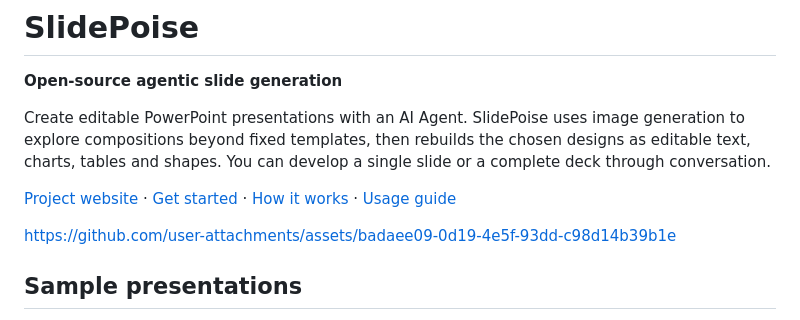
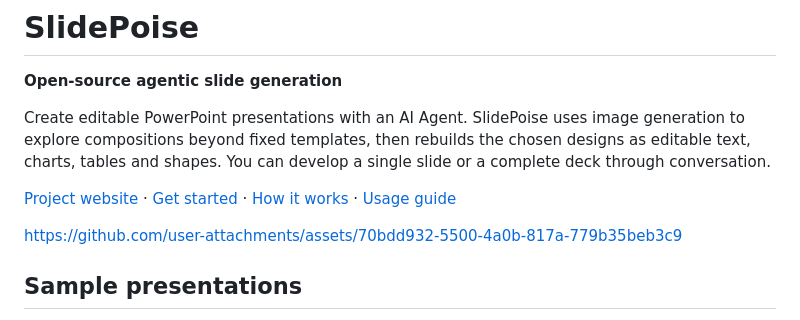
Before and after one commit to henryhyw/slidepoise, a Markdown page: README.md, the part around the change. Rendered like a GitHub page.

Commit message:
Update the SlidePoise introduction video

```diff
--- a/README.md
+++ b/README.md
@@ -6,7 +6,7 @@ Create editable PowerPoint presentations with an AI Agent. SlidePoise uses image
 
 [Project website](https://slidepoise.github.io/) · [Get started](#get-started) · [How it works](#how-it-works) · [Usage guide](docs/USAGE.md)
 
-https://github.com/user-attachments/assets/badaee09-0d19-4e5f-93dd-c98d14b39b1e
+https://github.com/user-attachments/assets/70bdd932-5500-4a0b-817a-779b35beb3c9
 
 ## Sample presentations
 
```
